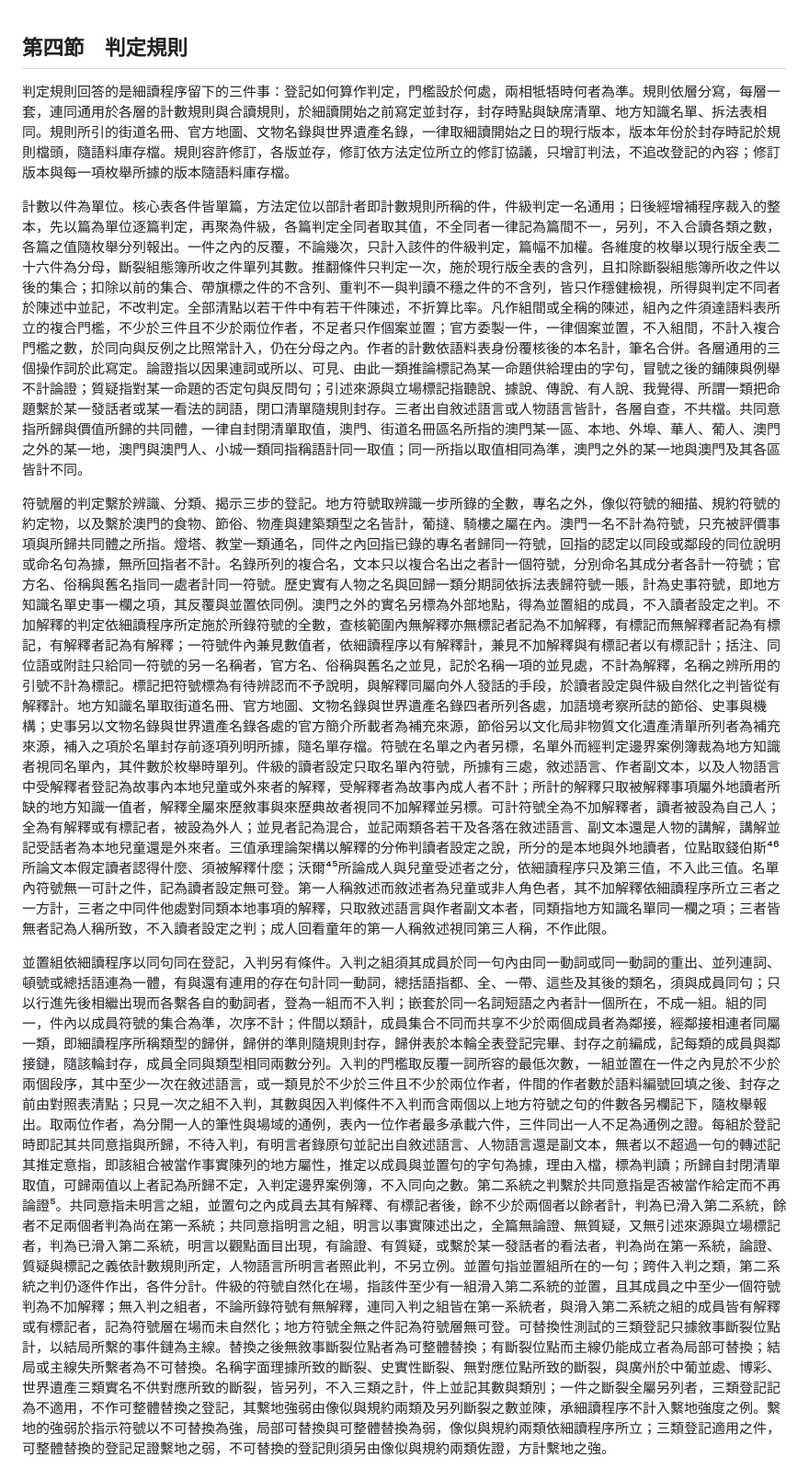
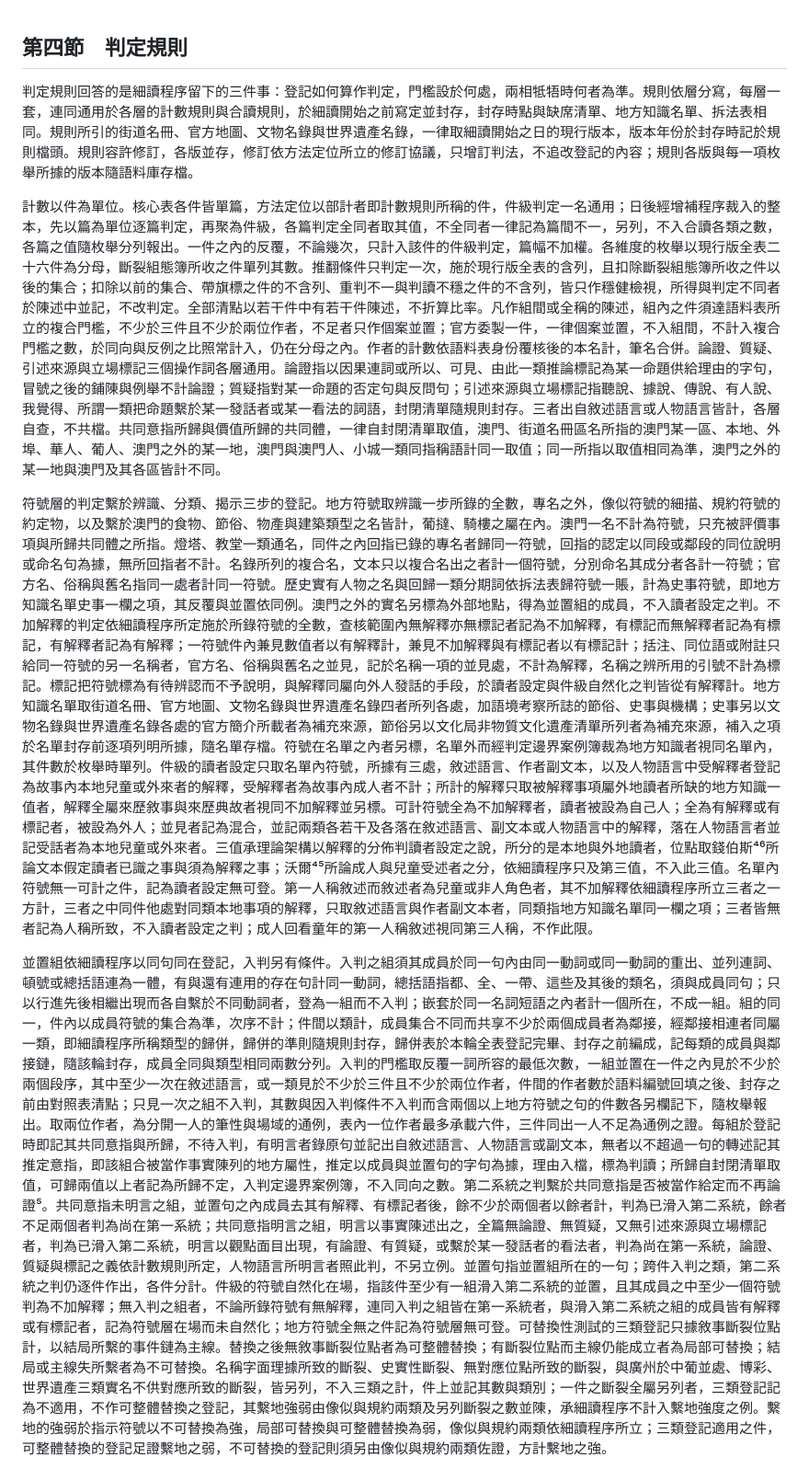
Before and after one commit to loulengzan-sudo/my-first-project, a Markdown page: 第三章_第四節_判定規則.md, the part around one of its changes. Shown at 92% size. GitHub-like rendering.

```diff
--- a/第三章_第四節_判定規則.md
+++ b/第三章_第四節_判定規則.md
@@ -1,10 +1,10 @@
 ## 第四節　判定規則
 
-判定規則回答的是細讀程序留下的三件事：登記如何算作判定，門檻設於何處，兩相牴牾時何者為準。規則依層分寫，每層一套，連同通用於各層的計數規則與合讀規則，於細讀開始之前寫定並封存，封存時點與缺席清單、地方知識名單、拆法表相同。規則所引的街道名冊、官方地圖、文物名錄與世界遺產名錄，一律取細讀開始之日的現行版本，版本年份於封存時記於規則檔頭，隨語料庫存檔。規則容許修訂，各版並存，修訂依方法定位所立的修訂協議，只增訂判法，不追改登記的內容；修訂版本與每一項枚舉所據的版本隨語料庫存檔。
+判定規則回答的是細讀程序留下的三件事：登記如何算作判定，門檻設於何處，兩相牴牾時何者為準。規則依層分寫，每層一套，連同通用於各層的計數規則與合讀規則，於細讀開始之前寫定並封存，封存時點與缺席清單、地方知識名單、拆法表相同。規則所引的街道名冊、官方地圖、文物名錄與世界遺產名錄，一律取細讀開始之日的現行版本，版本年份於封存時記於規則檔頭。規則容許修訂，各版並存，修訂依方法定位所立的修訂協議，只增訂判法，不追改登記的內容；規則各版與每一項枚舉所據的版本隨語料庫存檔。
 
-計數以件為單位。核心表各件皆單篇，方法定位以部計者即計數規則所稱的件，件級判定一名通用；日後經增補程序裁入的整本，先以篇為單位逐篇判定，再聚為件級，各篇判定全同者取其值，不全同者一律記為篇間不一，另列，不入合讀各類之數，各篇之值隨枚舉分列報出。一件之內的反覆，不論幾次，只計入該件的件級判定，篇幅不加權。各維度的枚舉以現行版全表二十六件為分母，斷裂組態簿所收之件單列其數。推翻條件只判定一次，施於現行版全表的含列，且扣除斷裂組態簿所收之件以後的集合；扣除以前的集合、帶旗標之件的不含列、重判不一與判讀不穩之件的不含列，皆只作穩健檢視，所得與判定不同者於陳述中並記，不改判定。全部清點以若干件中有若干件陳述，不折算比率。凡作組間或全稱的陳述，組內之件須達語料表所立的複合門檻，不少於三件且不少於兩位作者，不足者只作個案並置；官方委製一件，一律個案並置，不入組間，不計入複合門檻之數，於同向與反例之比照常計入，仍在分母之內。作者的計數依語料表身份覆核後的本名計，筆名合併。各層通用的三個操作詞於此寫定。論證指以因果連詞或所以、可見、由此一類推論標記為某一命題供給理由的字句，冒號之後的鋪陳與例舉不計論證；質疑指對某一命題的否定句與反問句；引述來源與立場標記指聽說、據說、傳說、有人說、我覺得、所謂一類把命題繫於某一發話者或某一看法的詞語，閉口清單隨規則封存。三者出自敘述語言或人物語言皆計，各層自查，不共檔。共同意指所歸與價值所歸的共同體，一律自封閉清單取值，澳門、街道名冊區名所指的澳門某一區、本地、外埠、華人、葡人、澳門之外的某一地，澳門與澳門人、小城一類同指稱語計同一取值；同一所指以取值相同為準，澳門之外的某一地與澳門及其各區皆計不同。
+計數以件為單位。核心表各件皆單篇，方法定位以部計者即計數規則所稱的件，件級判定一名通用；日後經增補程序裁入的整本，先以篇為單位逐篇判定，再聚為件級，各篇判定全同者取其值，不全同者一律記為篇間不一，另列，不入合讀各類之數，各篇之值隨枚舉分列報出。一件之內的反覆，不論幾次，只計入該件的件級判定，篇幅不加權。各維度的枚舉以現行版全表二十六件為分母，斷裂組態簿所收之件單列其數。推翻條件只判定一次，施於現行版全表的含列，且扣除斷裂組態簿所收之件以後的集合；扣除以前的集合、帶旗標之件的不含列、重判不一與判讀不穩之件的不含列，皆只作穩健檢視，所得與判定不同者於陳述中並記，不改判定。全部清點以若干件中有若干件陳述，不折算比率。凡作組間或全稱的陳述，組內之件須達語料表所立的複合門檻，不少於三件且不少於兩位作者，不足者只作個案並置；官方委製一件，一律個案並置，不入組間，不計入複合門檻之數，於同向與反例之比照常計入，仍在分母之內。作者的計數依語料表身份覆核後的本名計，筆名合併。論證、質疑、引述來源與立場標記三個操作詞各層通用。論證指以因果連詞或所以、可見、由此一類推論標記為某一命題供給理由的字句，冒號之後的鋪陳與例舉不計論證；質疑指對某一命題的否定句與反問句；引述來源與立場標記指聽說、據說、傳說、有人說、我覺得、所謂一類把命題繫於某一發話者或某一看法的詞語，封閉清單隨規則封存。三者出自敘述語言或人物語言皆計，各層自查，不共檔。共同意指所歸與價值所歸的共同體，一律自封閉清單取值，澳門、街道名冊區名所指的澳門某一區、本地、外埠、華人、葡人、澳門之外的某一地，澳門與澳門人、小城一類同指稱語計同一取值；同一所指以取值相同為準，澳門之外的某一地與澳門及其各區皆計不同。
 
-符號層的判定繫於辨識、分類、揭示三步的登記。地方符號取辨識一步所錄的全數，專名之外，像似符號的細描、規約符號的約定物，以及繫於澳門的食物、節俗、物產與建築類型之名皆計，葡撻、騎樓之屬在內。澳門一名不計為符號，只充被評價事項與所歸共同體之所指。燈塔、教堂一類通名，同件之內回指已錄的專名者歸同一符號，回指的認定以同段或鄰段的同位說明或命名句為據，無所回指者不計。名錄所列的複合名，文本只以複合名出之者計一個符號，分別命名其成分者各計一符號；官方名、俗稱與舊名指同一處者計同一符號。歷史實有人物之名與回歸一類分期詞依拆法表歸符號一賬，計為史事符號，即地方知識名單史事一欄之項，其反覆與並置依同例。澳門之外的實名另標為外部地點，得為並置組的成員，不入讀者設定之判。不加解釋的判定依細讀程序所定施於所錄符號的全數，查核範圍內無解釋亦無標記者記為不加解釋，有標記而無解釋者記為有標記，有解釋者記為有解釋；一符號件內兼見數值者，依細讀程序以有解釋計，兼見不加解釋與有標記者以有標記計；括注、同位語或附註只給同一符號的另一名稱者，官方名、俗稱與舊名之並見，記於名稱一項的並見處，不計為解釋，名稱之辨所用的引號不計為標記。標記把符號標為有待辨認而不予說明，與解釋同屬向外人發話的手段，於讀者設定與件級自然化之判皆從有解釋計。地方知識名單取街道名冊、官方地圖、文物名錄與世界遺產名錄四者所列各處，加語境考察所誌的節俗、史事與機構；史事另以文物名錄與世界遺產名錄各處的官方簡介所載者為補充來源，節俗另以文化局非物質文化遺產清單所列者為補充來源，補入之項於名單封存前逐項列明所據，隨名單存檔。符號在名單之內者另標，名單外而經判定邊界案例簿裁為地方知識者視同名單內，其件數於枚舉時單列。件級的讀者設定只取名單內符號，所據有三處，敘述語言、作者副文本，以及人物語言中受解釋者登記為故事內本地兒童或外來者的解釋，受解釋者為故事內成人者不計；所計的解釋只取被解釋事項屬外地讀者所缺的地方知識一值者，解釋全屬來歷敘事與來歷典故者視同不加解釋並另標。可計符號全為不加解釋者，讀者被設為自己人；全為有解釋或有標記者，被設為外人；並見者記為混合，並記兩類各若干及各落在敘述語言、副文本還是人物的講解，講解並記受話者為本地兒童還是外來者。三值承理論架構以解釋的分佈判讀者設定之說，所分的是本地與外地讀者，位點取錢伯斯⁴⁶所論文本假定讀者認得什麼、須被解釋什麼；沃爾⁴⁵所論成人與兒童受述者之分，依細讀程序只及第三值，不入此三值。名單內符號無一可計之件，記為讀者設定無可登。第一人稱敘述而敘述者為兒童或非人角色者，其不加解釋依細讀程序所立三者之一方計，三者之中同件他處對同類本地事項的解釋，只取敘述語言與作者副文本者，同類指地方知識名單同一欄之項；三者皆無者記為人稱所致，不入讀者設定之判；成人回看童年的第一人稱敘述視同第三人稱，不作此限。
+符號層的判定繫於辨識、分類、揭示三步的登記。地方符號取辨識一步所錄的全數，專名之外，像似符號的細描、規約符號的約定物，以及繫於澳門的食物、節俗、物產與建築類型之名皆計，葡撻、騎樓之屬在內。澳門一名不計為符號，只充被評價事項與所歸共同體之所指。燈塔、教堂一類通名，同件之內回指已錄的專名者歸同一符號，回指的認定以同段或鄰段的同位說明或命名句為據，無所回指者不計。名錄所列的複合名，文本只以複合名出之者計一個符號，分別命名其成分者各計一符號；官方名、俗稱與舊名指同一處者計同一符號。歷史實有人物之名與回歸一類分期詞依拆法表歸符號一賬，計為史事符號，即地方知識名單史事一欄之項，其反覆與並置依同例。澳門之外的實名另標為外部地點，得為並置組的成員，不入讀者設定之判。不加解釋的判定依細讀程序所定施於所錄符號的全數，查核範圍內無解釋亦無標記者記為不加解釋，有標記而無解釋者記為有標記，有解釋者記為有解釋；一符號件內兼見數值者以有解釋計，兼見不加解釋與有標記者以有標記計；括注、同位語或附註只給同一符號的另一名稱者，官方名、俗稱與舊名之並見，記於名稱一項的並見處，不計為解釋，名稱之辨所用的引號不計為標記。標記把符號標為有待辨認而不予說明，與解釋同屬向外人發話的手段，於讀者設定與件級自然化之判皆從有解釋計。地方知識名單取街道名冊、官方地圖、文物名錄與世界遺產名錄四者所列各處，加語境考察所誌的節俗、史事與機構；史事另以文物名錄與世界遺產名錄各處的官方簡介所載者為補充來源，節俗另以文化局非物質文化遺產清單所列者為補充來源，補入之項於名單封存前逐項列明所據，隨名單存檔。符號在名單之內者另標，名單外而經判定邊界案例簿裁為地方知識者視同名單內，其件數於枚舉時單列。件級的讀者設定只取名單內符號，所據有三處，敘述語言、作者副文本，以及人物語言中受解釋者登記為故事內本地兒童或外來者的解釋，受解釋者為故事內成人者不計；所計的解釋只取被解釋事項屬外地讀者所缺的地方知識一值者，解釋全屬來歷敘事與來歷典故者視同不加解釋並另標。可計符號全為不加解釋者，讀者被設為自己人；全為有解釋或有標記者，被設為外人；並見者記為混合，並記兩類各若干及各落在敘述語言、副文本或人物語言中的解釋，落在人物語言者並記受話者為本地兒童或外來者。三值承理論架構以解釋的分佈判讀者設定之說，所分的是本地與外地讀者，位點取錢伯斯⁴⁶所論文本假定讀者已識之事與須為解釋之事；沃爾⁴⁵所論成人與兒童受述者之分，依細讀程序只及第三值，不入此三值。名單內符號無一可計之件，記為讀者設定無可登。第一人稱敘述而敘述者為兒童或非人角色者，其不加解釋依細讀程序所立三者之一方計，三者之中同件他處對同類本地事項的解釋，只取敘述語言與作者副文本者，同類指地方知識名單同一欄之項；三者皆無者記為人稱所致，不入讀者設定之判；成人回看童年的第一人稱敘述視同第三人稱，不作此限。
 
-並置組依細讀程序以同句同在登記，入判另有條件。入判之組須其成員於同一句內由同一動詞或同一動詞的重出、並列連詞、頓號或總括語連為一體，有與還有連用的存在句計同一動詞，總括語指都、全、一帶、這些及其後的類名，須與成員同句；只以行進先後相繼出現而各繫各自的動詞者，登為一組而不入判；嵌套於同一名詞短語之內者計一個所在，不成一組。組的同一，件內以成員符號的集合為準，次序不計；件間以類計，成員集合不同而共享不少於兩個成員者為鄰接，經鄰接相連者同屬一類，即細讀程序所稱類型的歸併，歸併的準則隨規則封存，歸併表於本輪全表登記完畢、封存之前編成，記每類的成員與鄰接鏈，隨該輪封存，成員全同與類型相同兩數分列。入判的門檻取反覆一詞所容的最低次數，一組並置在一件之內見於不少於兩個段序，其中至少一次在敘述語言，或一類見於不少於三件且不少於兩位作者，件間的作者數於語料編號回填之後、封存之前由對照表清點；只見一次之組不入判，其數與因入判條件不入判而含兩個以上地方符號之句的件數各另欄記下，隨枚舉報出。取兩位作者，為分開一人的筆性與場域的通例，表內一位作者最多承載六件，三件同出一人不足為通例之證。每組於登記時即記其共同意指與所歸，不待入判，有明言者錄原句並記出自敘述語言、人物語言還是副文本，無者以不超過一句的轉述記其推定意指，即該組合被當作事實陳列的地方屬性，推定以成員與並置句的字句為據，理由入檔，標為判讀；所歸自封閉清單取值，可歸兩值以上者記為所歸不定，入判定邊界案例簿，不入同向之數。第二系統之判繫於共同意指是否被當作給定而不再論證⁵。共同意指未明言之組，並置句之內成員去其有解釋、有標記者後，餘不少於兩個者以餘者計，判為已滑入第二系統，餘者不足兩個者判為尚在第一系統；共同意指明言之組，明言以事實陳述出之，全篇無論證、無質疑，又無引述來源與立場標記者，判為已滑入第二系統，明言以觀點面目出現，有論證、有質疑，或繫於某一發話者的看法者，判為尚在第一系統，論證、質疑與標記之義依計數規則所定，人物語言所明言者照此判，不另立例。並置句指並置組所在的一句；跨件入判之類，第二系統之判仍逐件作出，各件分計。件級的符號自然化在場，指該件至少有一組滑入第二系統的並置，且其成員之中至少一個符號判為不加解釋；無入判之組者，不論所錄符號有無解釋，連同入判之組皆在第一系統者，與滑入第二系統之組的成員皆有解釋或有標記者，記為符號層在場而未自然化；地方符號全無之件記為符號層無可登。可替換性測試的三類登記只據敘事斷裂位點計，以結局所繫的事件鏈為主線。替換之後無敘事斷裂位點者為可整體替換；有斷裂位點而主線仍能成立者為局部可替換；結局或主線失所繫者為不可替換。名稱字面理據所致的斷裂、史實性斷裂、無對應位點所致的斷裂，與廣州於中葡並處、博彩、世界遺產三類實名不供對應所致的斷裂，皆另列，不入三類之計，件上並記其數與類別；一件之斷裂全屬另列者，三類登記記為不適用，不作可整體替換之登記，其繫地強弱由像似與規約兩類及另列斷裂之數並陳，承細讀程序不計入繫地強度之例。繫地的強弱於指示符號以不可替換為強，局部可替換與可整體替換為弱，像似與規約兩類依細讀程序所立；三類登記適用之件，可整體替換的登記足證繫地之弱，不可替換的登記則須另由像似與規約兩類佐證，方計繫地之強。
+並置組依細讀程序以同句同在登記，入判另有條件。入判之組須其成員於同一句內由同一動詞或同一動詞的重出、並列連詞、頓號或總括語連為一體，有與還有連用的存在句計同一動詞，總括語指都、全、一帶、這些及其後的類名，須與成員同句；只以行進先後相繼出現而各自繫於不同動詞者，登為一組而不入判；嵌套於同一名詞短語之內者計一個所在，不成一組。組的同一，件內以成員符號的集合為準，次序不計；件間以類計，成員集合不同而共享不少於兩個成員者為鄰接，經鄰接相連者同屬一類，即細讀程序所稱類型的歸併，歸併的準則隨規則封存，歸併表於本輪全表登記完畢、封存之前編成，記每類的成員與鄰接鏈，隨該輪封存，成員全同與類型相同兩數分列。入判的門檻取反覆一詞所容的最低次數，一組並置在一件之內見於不少於兩個段序，其中至少一次在敘述語言，或一類見於不少於三件且不少於兩位作者，件間的作者數於語料編號回填之後、封存之前由對照表清點；只見一次之組不入判，其數與因入判條件不入判而含兩個以上地方符號之句的件數各另欄記下，隨枚舉報出。取兩位作者，為分開一人的筆性與場域的通例，表內一位作者最多承載六件，三件同出一人不足為通例之證。每組於登記時即記其共同意指與所歸，不待入判，有明言者錄原句並記出自敘述語言、人物語言或副文本，無者以不超過一句的轉述記其推定意指，即該組合被當作事實陳列的地方屬性，推定以成員與並置句的字句為據，理由入檔，標為判讀；所歸自封閉清單取值，可歸兩值以上者記為所歸不定，入判定邊界案例簿，不入同向之數。第二系統之判繫於共同意指是否被當作給定而不再論證⁵。共同意指未明言之組，並置句之內成員去其有解釋、有標記者後，餘不少於兩個者以餘者計，判為已滑入第二系統，餘者不足兩個者判為尚在第一系統；共同意指明言之組，明言以事實陳述出之，全篇無論證、無質疑，又無引述來源與立場標記者，判為已滑入第二系統，明言以觀點面目出現，有論證、有質疑，或繫於某一發話者的看法者，判為尚在第一系統，論證、質疑與標記之義依計數規則所定，人物語言所明言者照此判，不另立例。並置句指並置組所在的一句；跨件入判之類，第二系統之判仍逐件作出，各件分計。件級的符號自然化在場，指該件至少有一組滑入第二系統的並置，且其成員之中至少一個符號判為不加解釋；無入判之組者，不論所錄符號有無解釋，連同入判之組皆在第一系統者，與滑入第二系統之組的成員皆有解釋或有標記者，記為符號層在場而未自然化；地方符號全無之件記為符號層無可登。可替換性測試的三類登記只據敘事斷裂位點計，以結局所繫的事件鏈為主線。替換之後無敘事斷裂位點者為可整體替換；有斷裂位點而主線仍能成立者為局部可替換；結局或主線失所繫者為不可替換。名稱字面理據所致的斷裂、史實性斷裂、無對應位點所致的斷裂，與廣州於中葡並處、博彩、世界遺產三類實名不供對應所致的斷裂，皆另列，不入三類之計，件上並記其數與類別；一件之斷裂全屬另列者，三類登記記為不適用，不作可整體替換之登記，其繫地強弱由像似與規約兩類及另列斷裂之數並陳，承細讀程序不計入繫地強度之例。繫地的強弱於指示符號以不可替換為強，局部可替換與可整體替換為弱，像似與規約兩類依細讀程序所立；三類登記適用之件，可整體替換的登記足證繫地之弱，不可替換的登記則須另由像似與規約兩類佐證，方計繫地之強。
 
```
Also changed, not shown: other parts of 第三章_第四節_判定規則.md (+6 -6 lines).
